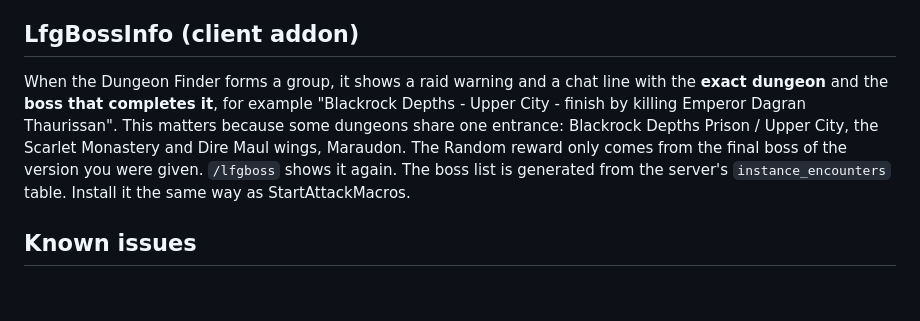
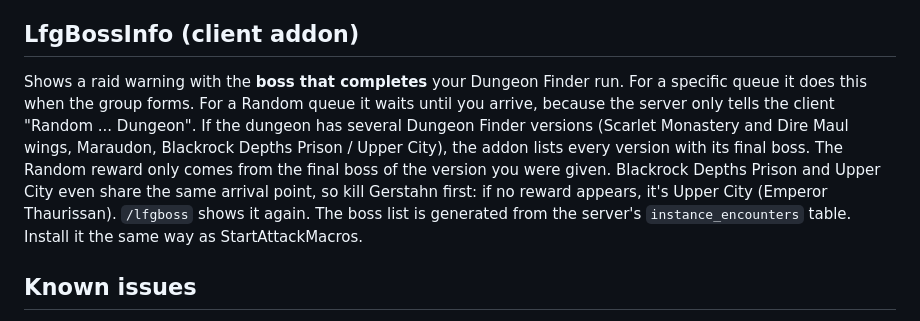
Before and after one commit to trindorai/spp_dashboard, a Markdown page: README.md, the part around the change. Drawn GitHub-style; blank space fills up the shorter version.

Commit message:
README: LfgBossInfo behaviour for Random queues
Co-Authored-By: Claude Opus 5.5 <noreply@anthropic.com>

```diff
--- a/README.md
+++ b/README.md
@@ -121,11 +121,13 @@ that leaves the converted buttons empty.
 
 ## LfgBossInfo (client addon)
 
-When the Dungeon Finder forms a group, it shows a raid warning and a chat line with the **exact dungeon** and the
-**boss that completes it**, for example "Blackrock Depths - Upper City - finish by killing Emperor Dagran
-Thaurissan". This matters because some dungeons share one entrance: Blackrock Depths Prison / Upper City, the
-Scarlet Monastery and Dire Maul wings, Maraudon. The Random reward only comes from the final boss of the version you
-were given. `/lfgboss` shows it again. The boss list is generated from the server's `instance_encounters` table.
+Shows a raid warning with the **boss that completes** your Dungeon Finder run. For a specific queue it does this
+when the group forms. For a Random queue it waits until you arrive, because the server only tells the client
+"Random ... Dungeon". If the dungeon has several Dungeon Finder versions (Scarlet Monastery and Dire Maul wings,
+Maraudon, Blackrock Depths Prison / Upper City), the addon lists every version with its final boss. The Random
+reward only comes from the final boss of the version you were given. Blackrock Depths Prison and Upper City even
+share the same arrival point, so kill Gerstahn first: if no reward appears, it's Upper City (Emperor Thaurissan).
+`/lfgboss` shows it again. The boss list is generated from the server's `instance_encounters` table.
 Install it the same way as StartAttackMacros.
 
 ## Known issues
```
